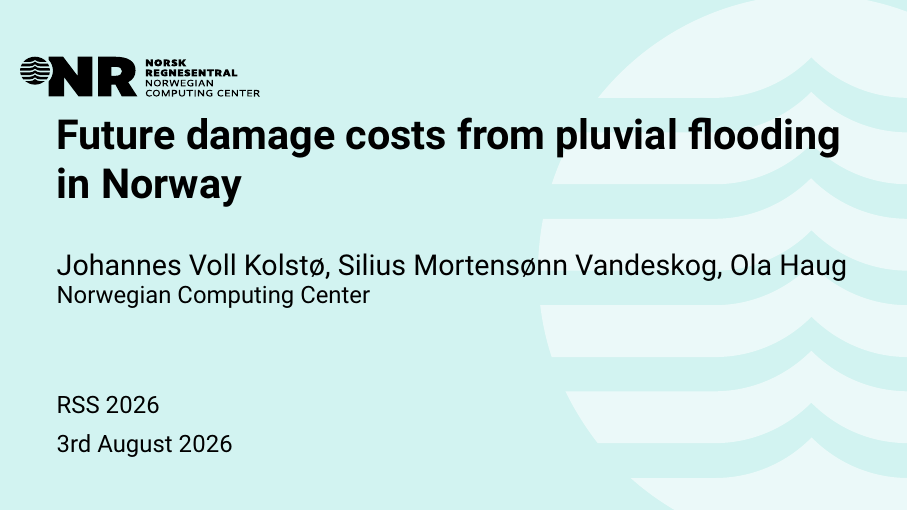
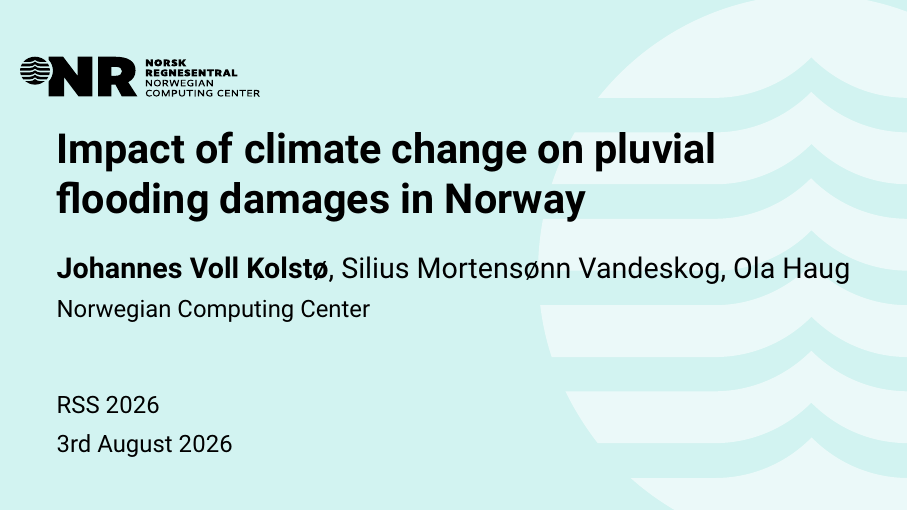
Before and after one commit to johannvk/RSS-2026-Vannskader-presentation, LaTeX slides (nr-presentation.tex): page 1 of 18. Compiled offline with pdfLaTeX.

Commit message:
Tweaking the front page layout.

```diff
--- a/nr-presentation.tex
+++ b/nr-presentation.tex
@@ -86,12 +86,12 @@
 {
   \usebackgroundtemplate{\includegraphics[width=1\paperwidth]{backgrounds/nr1.pdf}}
   \begin{frame}
-    \vspace{1.55cm}
-    \Large \textbf{Future damage costs from pluvial flooding in Norway} \\
-    \vspace{0.75cm}
-    \normalsize Johannes Voll Kolstø, Silius Mortensønn Vandeskog, Ola Haug\\
+    \vspace{1.8cm}
+    \Large \textbf{Impact of climate change on pluvial flooding damages in Norway} \\
+    \vspace{0.55cm}
+    \normalsize \textbf{Johannes Voll Kolstø}, Silius Mortensønn Vandeskog, Ola Haug\\[0.2cm]
     \small Norwegian Computing Center\\
-    \vspace{1.45cm}
+    \vspace{1.2cm}
     \small RSS 2026\\[0.2cm]
     \small \today
   \end{frame}
```
